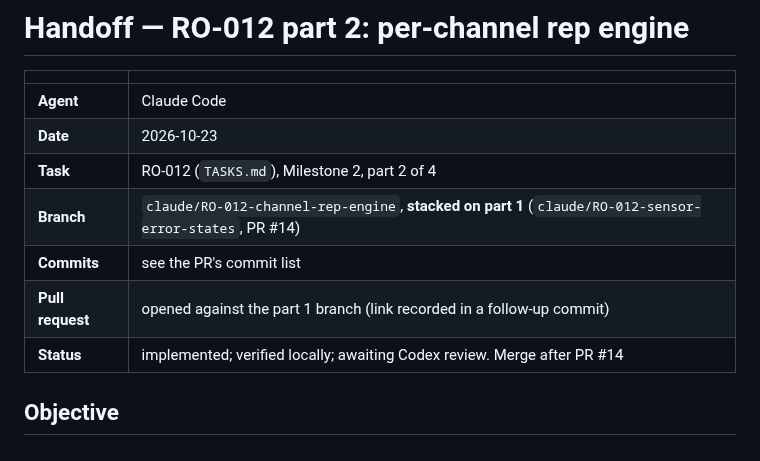
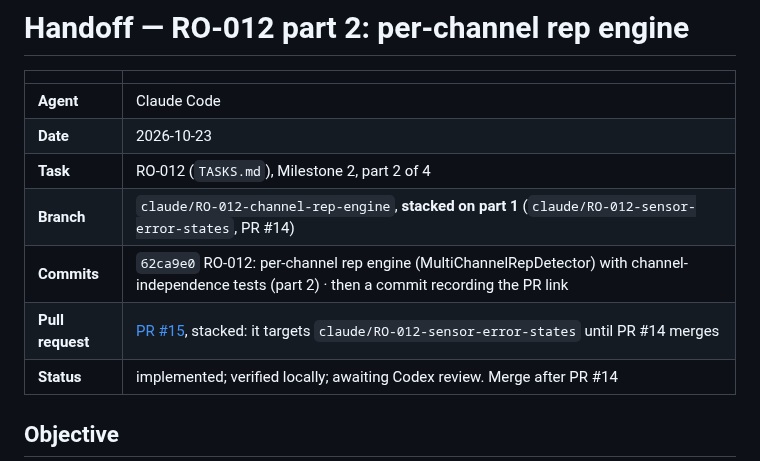
Before and after one commit to bransondang3307-beep/RepOne, a Markdown page: docs/handoffs/2026-10-23-claude-RO-012-channel-rep-engine.md, the part around the change. GitHub-like rendering.

Commit message:
RO-012: record PR #15 and the commit ID in the part 2 handoff
Co-Authored-By: Claude Opus 5.5 <noreply@anthropic.com>
Claude-Session: https://claude.ai/code/session_01Rgin7bw8arHV9GzuTahGmJ

```diff
--- a/docs/handoffs/2026-10-23-claude-RO-012-channel-rep-engine.md
+++ b/docs/handoffs/2026-10-23-claude-RO-012-channel-rep-engine.md
@@ -6,8 +6,8 @@
 | **Date** | 2026-10-23 |
 | **Task** | RO-012 (`TASKS.md`), Milestone 2, part 2 of 4 |
 | **Branch** | `claude/RO-012-channel-rep-engine`, **stacked on part 1** (`claude/RO-012-sensor-error-states`, PR #14) |
-| **Commits** | see the PR's commit list |
-| **Pull request** | opened against the part 1 branch (link recorded in a follow-up commit) |
+| **Commits** | `62ca9e0` RO-012: per-channel rep engine (MultiChannelRepDetector) with channel-independence tests (part 2) · then a commit recording the PR link |
+| **Pull request** | [PR #15](https://github.com/bransondang3307-beep/RepOne/pull/15), stacked: it targets `claude/RO-012-sensor-error-states` until PR #14 merges |
 | **Status** | implemented; verified locally; awaiting Codex review. Merge after PR #14 |
 
 ## Objective
```
